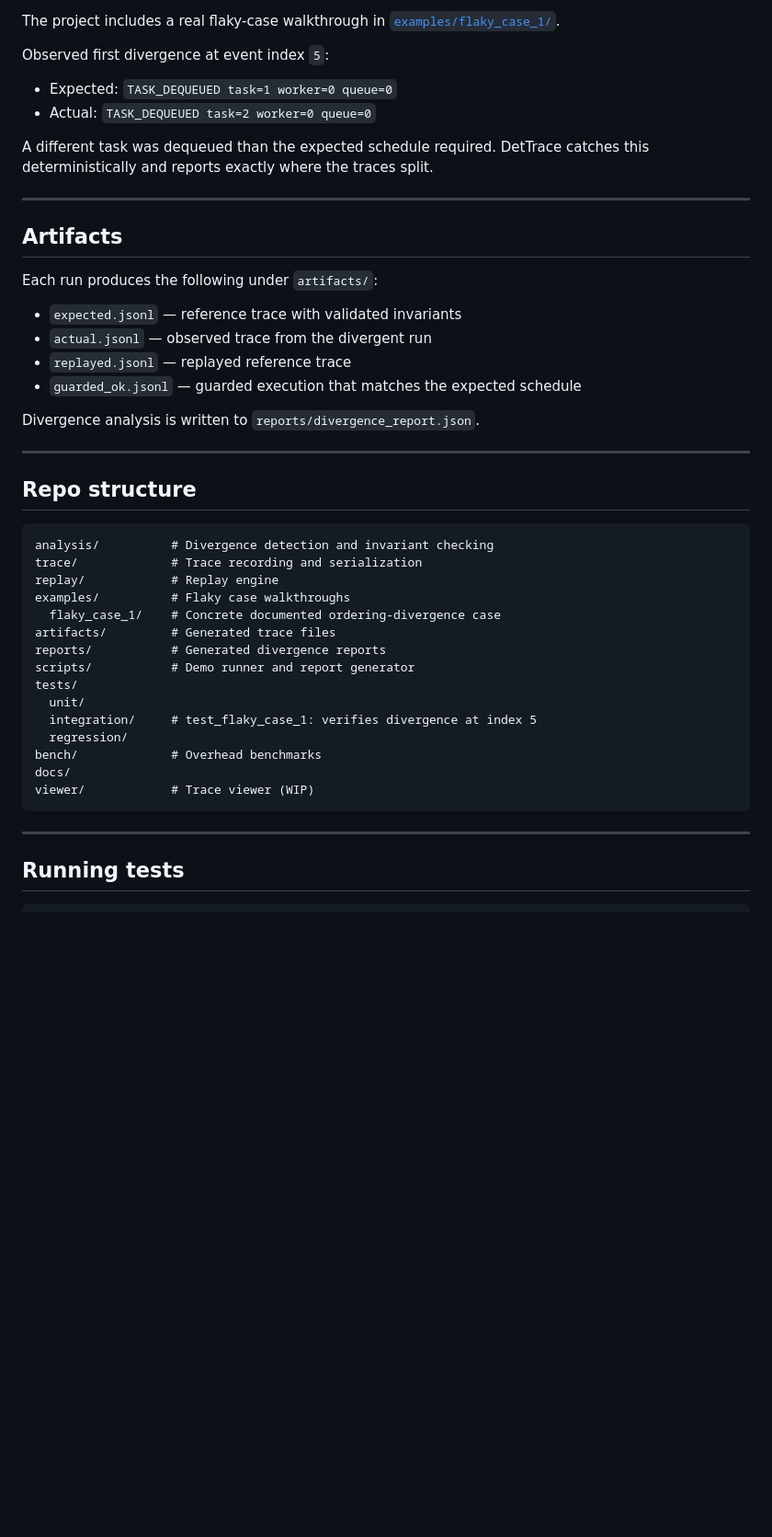
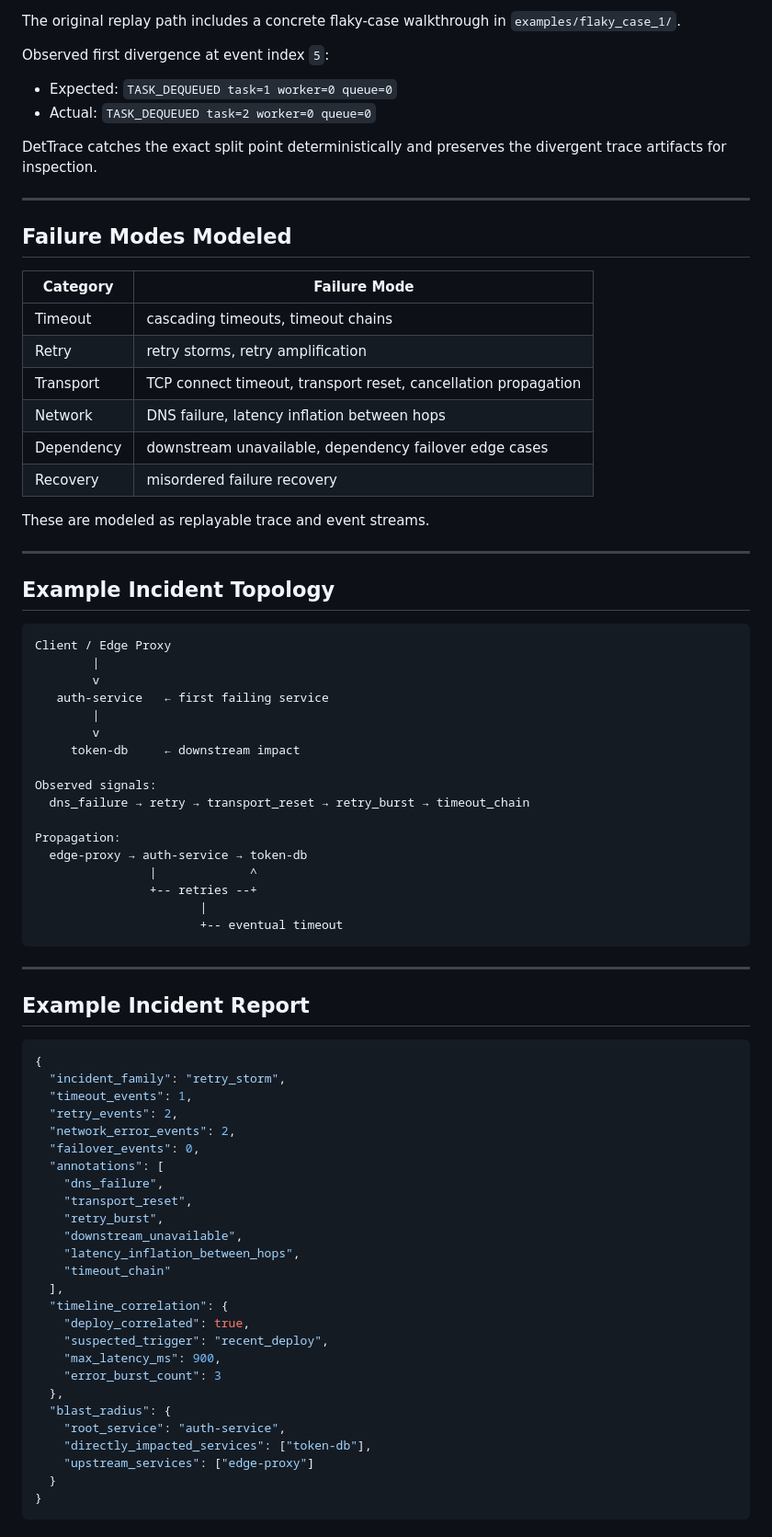
Before and after one commit to kritibehl/dettrace, a Markdown page: README.md, the part around one of its changes. Shown at 92% size. GitHub-like rendering; blank space fills up the shorter version.

Commit message:
Polish README for distributed incident forensics framing

````diff
--- a/README.md
+++ b/README.md
@@ -30,48 +79,82 @@ This builds the project, runs the demo, generates a divergence report, and print
 
-The project includes a real flaky-case walkthrough in [`examples/flaky_case_1/`](examples/flaky_case_1/).
+The original replay path includes a concrete flaky-case walkthrough in `examples/flaky_case_1/`.
 
 Observed first divergence at event index `5`:
 
 - Expected: `TASK_DEQUEUED task=1 worker=0 queue=0`
 - Actual: `TASK_DEQUEUED task=2 worker=0 queue=0`
 
-A different task was dequeued than the expected schedule required. DetTrace catches this deterministically and reports exactly where the traces split.
+DetTrace catches the exact split point deterministically and preserves the divergent trace artifacts for inspection.
 
 ---
 
-## Artifacts
+## Failure Modes Modeled
 
-Each run produces the following under `artifacts/`:
+| Category | Failure Mode |
+|---|---|
+| Timeout | cascading timeouts, timeout chains |
+| Retry | retry storms, retry amplification |
+| Transport | TCP connect timeout, transport reset, cancellation propagation |
+| Network | DNS failure, latency inflation between hops |
+| Dependency | downstream unavailable, dependency failover edge cases |
+| Recovery | misordered failure recovery |
 
-- `expected.jsonl` — reference trace with validated invariants
-- `actual.jsonl` — observed trace from the divergent run
-- `replayed.jsonl` — replayed reference trace
-- `guarded_ok.jsonl` — guarded execution that matches the expected schedule
-
-Divergence analysis is written to `reports/divergence_report.json`.
+These are modeled as replayable trace and event streams.
 
 ---
 
-## Repo structure
+## Example Incident Topology
 
-```text
-analysis/          # Divergence detection and invariant checking
-trace/             # Trace recording and serialization
-replay/            # Replay engine
-examples/          # Flaky case walkthroughs
-  flaky_case_1/    # Concrete documented ordering-divergence case
-artifacts/         # Generated trace files
-reports/           # Generated divergence reports
-scripts/           # Demo runner and report generator
-tests/
-  unit/
-  integration/     # test_flaky_case_1: verifies divergence at index 5
-  regression/
-bench/             # Overhead benchmarks
-docs/
-viewer/            # Trace viewer (WIP)
+```
+Client / Edge Proxy
+        |
+        v
+   auth-service   ← first failing service
+        |
+        v
+     token-db     ← downstream impact
+
+Observed signals:
+  dns_failure → retry → transport_reset → retry_burst → timeout_chain
+
+Propagation:
+  edge-proxy → auth-service → token-db
+                |             ^
+                +-- retries --+
+                       |
+                       +-- eventual timeout
 ```
 
 ---
 
-## Running tests
+## Example Incident Report
+
+```json
+{
+  "incident_family": "retry_storm",
+  "timeout_events": 1,
+  "retry_events": 2,
+  "network_error_events": 2,
+  "failover_events": 0,
+  "annotations": [
+    "dns_failure",
+    "transport_reset",
+    "retry_burst",
+    "downstream_unavailable",
+    "latency_inflation_between_hops",
+    "timeout_chain"
+  ],
+  "timeline_correlation": {
+    "deploy_correlated": true,
+    "suspected_trigger": "recent_deploy",
+    "max_latency_ms": 900,
+    "error_burst_count": 3
+  },
+  "blast_radius": {
+    "root_service": "auth-service",
+    "directly_impacted_services": ["token-db"],
+    "upstream_services": ["edge-proxy"]
+  }
+}
+```
+
````
Also changed, not shown: other parts of README.md (+184 -52 lines).
